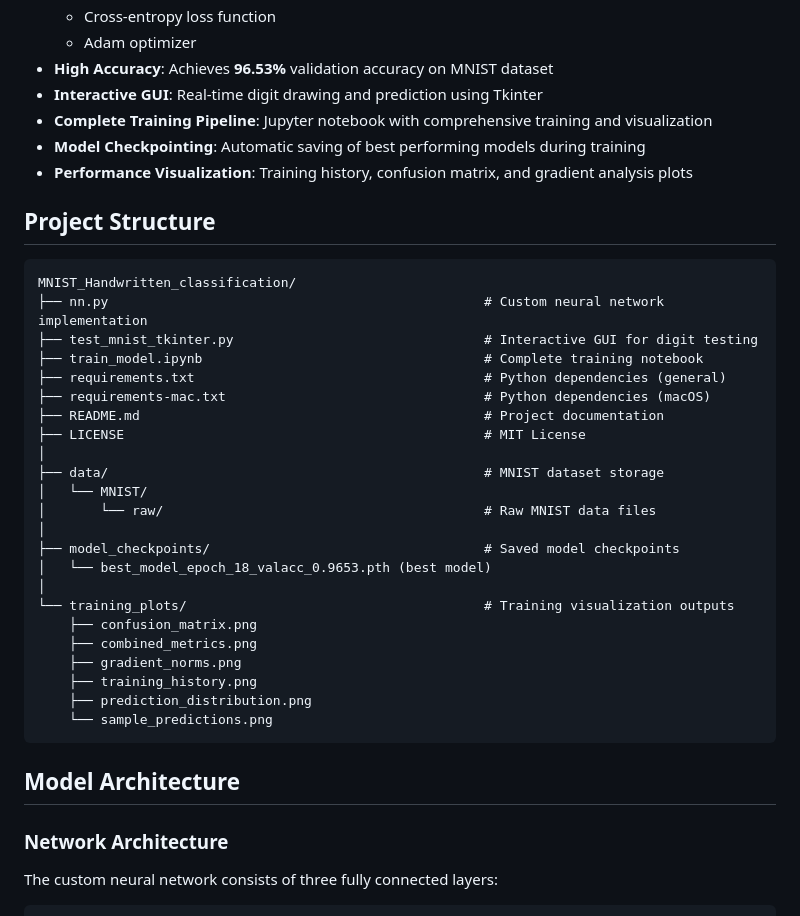
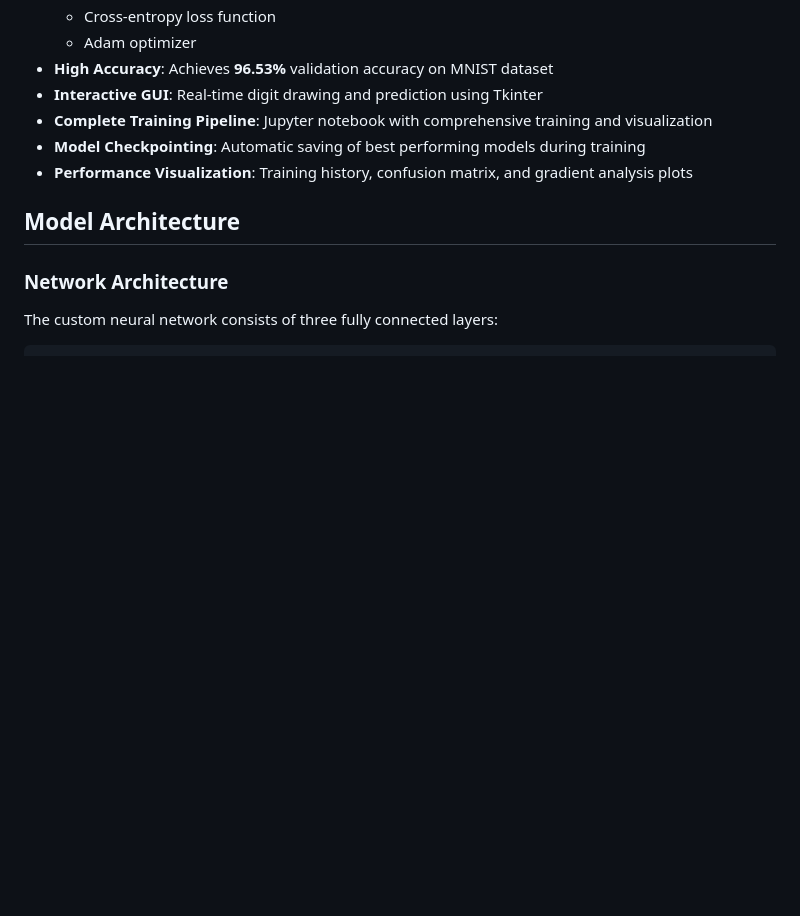
Before and after one commit to PhucHuwu/MNIST_Handwritten_classification, a Markdown page: README.md, the part around the change. Drawn GitHub-style; blank space fills up the shorter version.

Commit message:
Remove project structure section from README.md for clarity and conciseness

````diff
--- a/README.md
+++ b/README.md
@@ -32,34 +32,6 @@ This project implements a complete handwritten digit classification system using
 -   **Complete Training Pipeline**: Jupyter notebook with comprehensive training and visualization
 -   **Model Checkpointing**: Automatic saving of best performing models during training
 -   **Performance Visualization**: Training history, confusion matrix, and gradient analysis plots
-
-## Project Structure
-
-```
-MNIST_Handwritten_classification/
-├── nn.py                                                # Custom neural network implementation
-├── test_mnist_tkinter.py                                # Interactive GUI for digit testing
-├── train_model.ipynb                                    # Complete training notebook
-├── requirements.txt                                     # Python dependencies (general)
-├── requirements-mac.txt                                 # Python dependencies (macOS)
-├── README.md                                            # Project documentation
-├── LICENSE                                              # MIT License
-│
-├── data/                                                # MNIST dataset storage
-│   └── MNIST/
-│       └── raw/                                         # Raw MNIST data files
-│
-├── model_checkpoints/                                   # Saved model checkpoints
-│   └── best_model_epoch_18_valacc_0.9653.pth (best model)
-│
-└── training_plots/                                      # Training visualization outputs
-    ├── confusion_matrix.png
-    ├── combined_metrics.png
-    ├── gradient_norms.png
-    ├── training_history.png
-    ├── prediction_distribution.png
-    └── sample_predictions.png
-```
 
 ## Model Architecture
 
````
